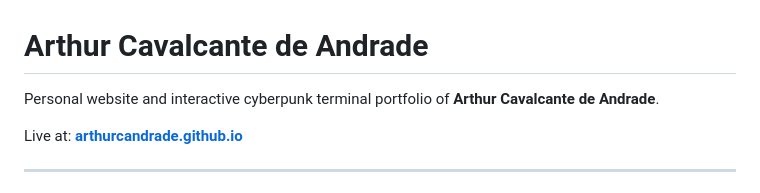
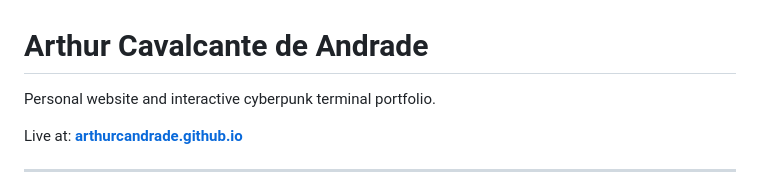
Before and after one commit to arthurcandrade/arthurcandrade.github.io, a Markdown page: README.md, the part around the change. Rendered like a GitHub page.

Commit message:
docs: update personal description in README

```diff
--- a/README.md
+++ b/README.md
@@ -1,6 +1,6 @@
 # Arthur Cavalcante de Andrade
 
-Personal website and interactive cyberpunk terminal portfolio of **Arthur Cavalcante de Andrade**.
+Personal website and interactive cyberpunk terminal portfolio.
 
 Live at: **[arthurcandrade.github.io](https://arthurcandrade.github.io/)**
 
```
